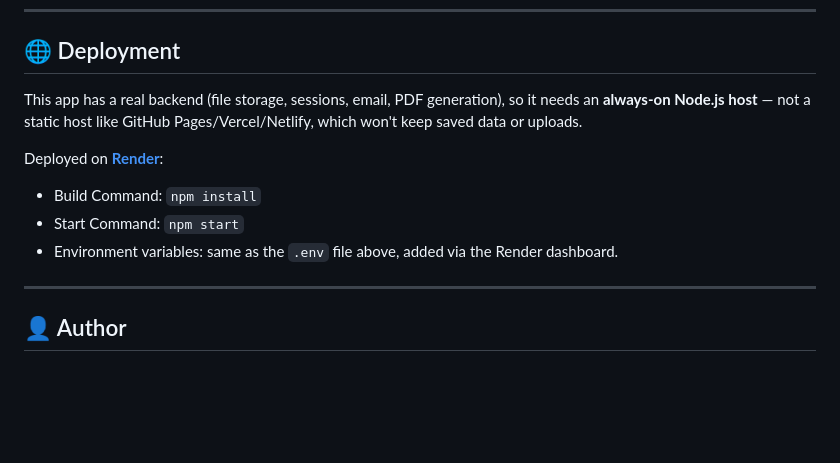
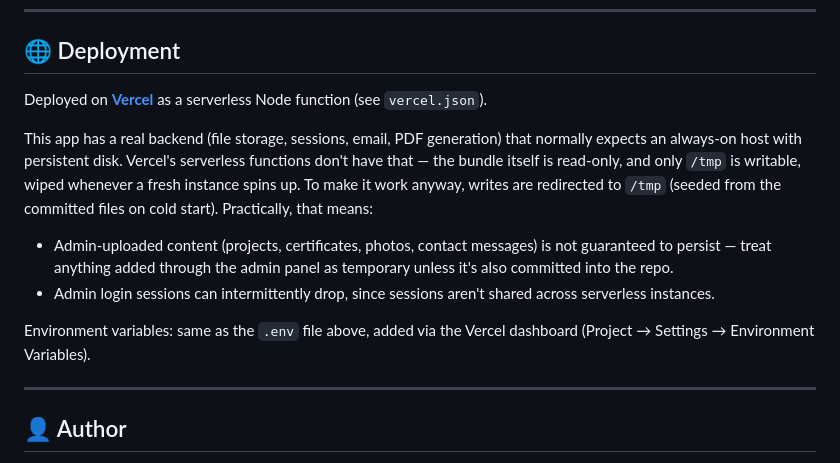
Before and after one commit to ShivamGoswami23/Shivam-s-portfolio, a Markdown page: README.md, the part around the change. Drawn GitHub-style; blank space fills up the shorter version.

Commit message:
Update README deployment section from Render to Vercel

```diff
--- a/README.md
+++ b/README.md
@@ -111,12 +111,13 @@ portfolio-design-main/
 
 ## 🌐 Deployment
 
-This app has a real backend (file storage, sessions, email, PDF generation), so it needs an **always-on Node.js host** — not a static host like GitHub Pages/Vercel/Netlify, which won't keep saved data or uploads.
+Deployed on **[Vercel](https://vercel.com)** as a serverless Node function (see `vercel.json`).
 
-Deployed on **[Render](https://render.com)**:
-- Build Command: `npm install`
-- Start Command: `npm start`
-- Environment variables: same as the `.env` file above, added via the Render dashboard.
+This app has a real backend (file storage, sessions, email, PDF generation) that normally expects an always-on host with persistent disk. Vercel's serverless functions don't have that — the bundle itself is read-only, and only `/tmp` is writable, wiped whenever a fresh instance spins up. To make it work anyway, writes are redirected to `/tmp` (seeded from the committed files on cold start). Practically, that means:
+- Admin-uploaded content (projects, certificates, photos, contact messages) is not guaranteed to persist — treat anything added through the admin panel as temporary unless it's also committed into the repo.
+- Admin login sessions can intermittently drop, since sessions aren't shared across serverless instances.
+
+Environment variables: same as the `.env` file above, added via the Vercel dashboard (Project → Settings → Environment Variables).
 
 ---
 
```
